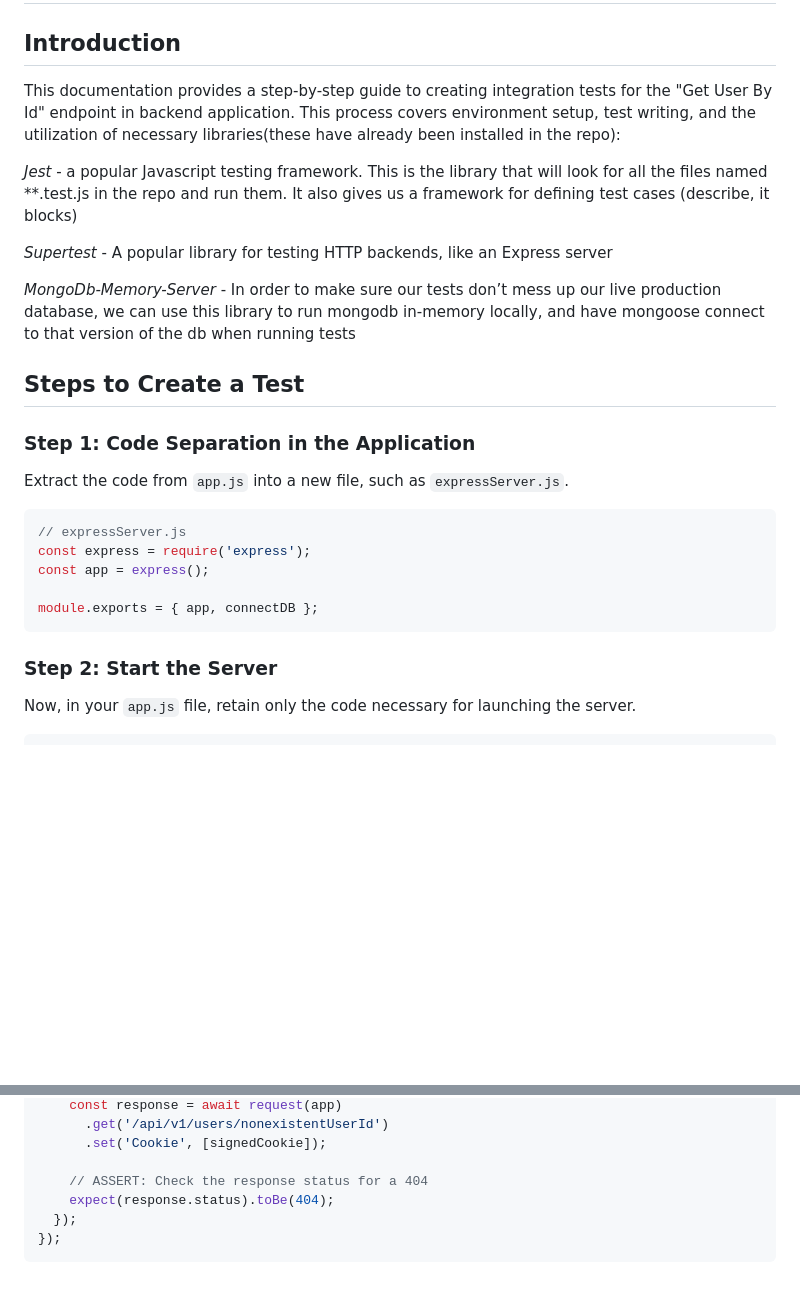
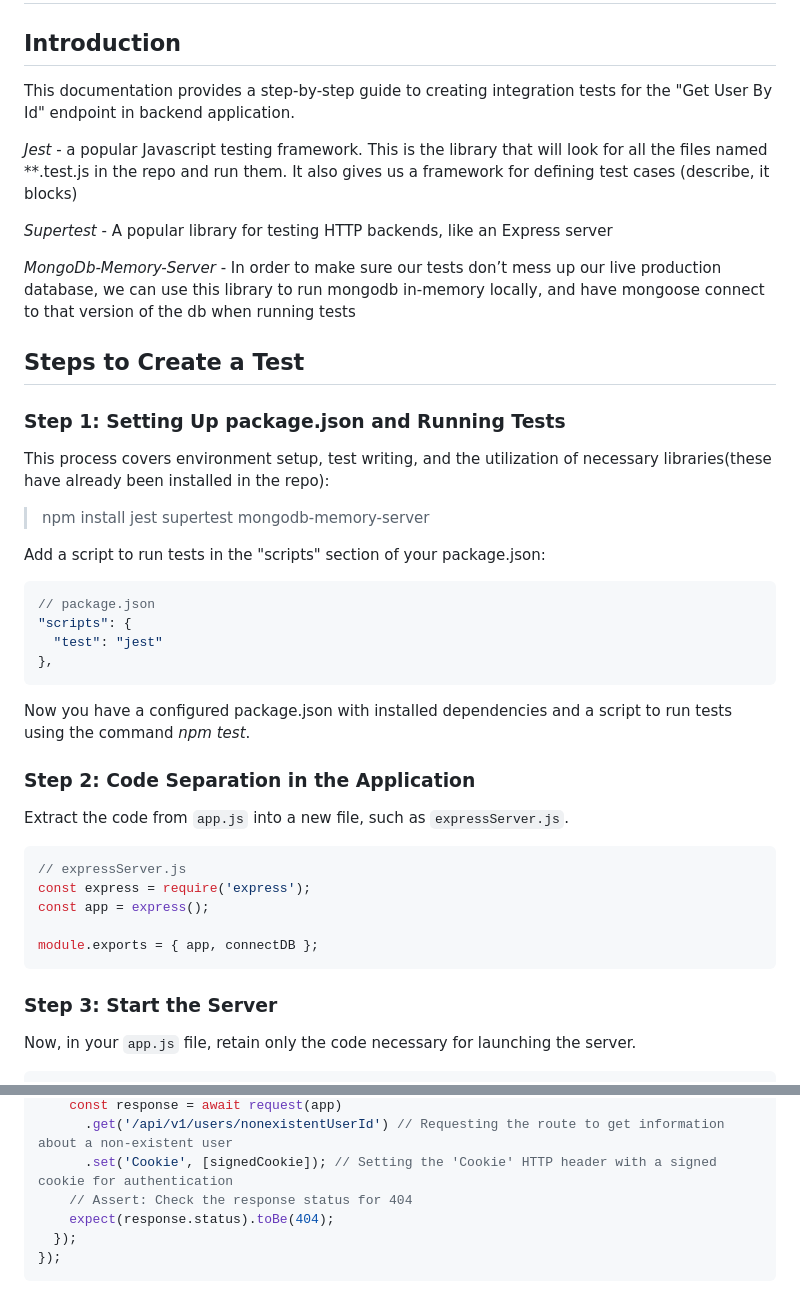
Before and after one commit to Code-the-Dream-School/dd-prac-team4-back, a Markdown page: TESTING.md, 2 parts joined by grey strips. Drawn GitHub-style; blank space fills up the shorter version.

````diff
--- a/TESTING.md
+++ b/TESTING.md
@@ -2,7 +2,7 @@
 
 ## Introduction
 
-This documentation provides a step-by-step guide to creating integration tests for the "Get User By Id" endpoint in backend application. This process covers environment setup, test writing, and the utilization of necessary libraries(these have already been installed in the repo):
+This documentation provides a step-by-step guide to creating integration tests for the "Get User By Id" endpoint in backend application.
 
 *Jest*  - a popular Javascript testing framework. This is the library that will look for all the files named **.test.js in the repo and run them. It also gives us a framework for defining test cases (describe, it blocks)
 
@@ -12,7 +12,23 @@ This documentation provides a step-by-step guide to creating integration tests f
 
 ## Steps to Create a Test
 
-### Step 1: Code Separation in the Application
+### Step 1: Setting Up package.json and Running Tests
+
+This process covers environment setup, test writing, and the utilization of necessary libraries(these have already been installed in the repo):
+
+>npm install jest supertest mongodb-memory-server
+
+Add a script to run tests in the "scripts" section of your package.json:
+
+```javascript
+// package.json
+"scripts": {
+  "test": "jest"
+},
+```
+Now you have a configured package.json with installed dependencies and a script to run tests using the command *npm test*.
+
+### Step 2: Code Separation in the Application
 
 Extract the code from `app.js` into a new file, such as `expressServer.js`.
 
@@ -24,7 +40,7 @@ const app = express();
 module.exports = { app, connectDB };
 ```
 
-### Step 2: Start the Server
+### Step 3: Start the Server
 
 Now, in your `app.js` file, retain only the code necessary for launching the server.
 
@@ -125,8 +150,7 @@ describe('/api/v1/users/:user_id endpoint', () => {
     const response = await request(app)
-      .get('/api/v1/users/nonexistentUserId')
-      .set('Cookie', [signedCookie]);
-
-    // ASSERT: Check the response status for a 404
+      .get('/api/v1/users/nonexistentUserId') // Requesting the route to get information about a non-existent user
+      .set('Cookie', [signedCookie]); // Setting the 'Cookie' HTTP header with a signed cookie for authentication
+    // Assert: Check the response status for 404
     expect(response.status).toBe(404);
   });
 });
````
Also changed, not shown: other parts of TESTING.md (+30 -21 lines).
